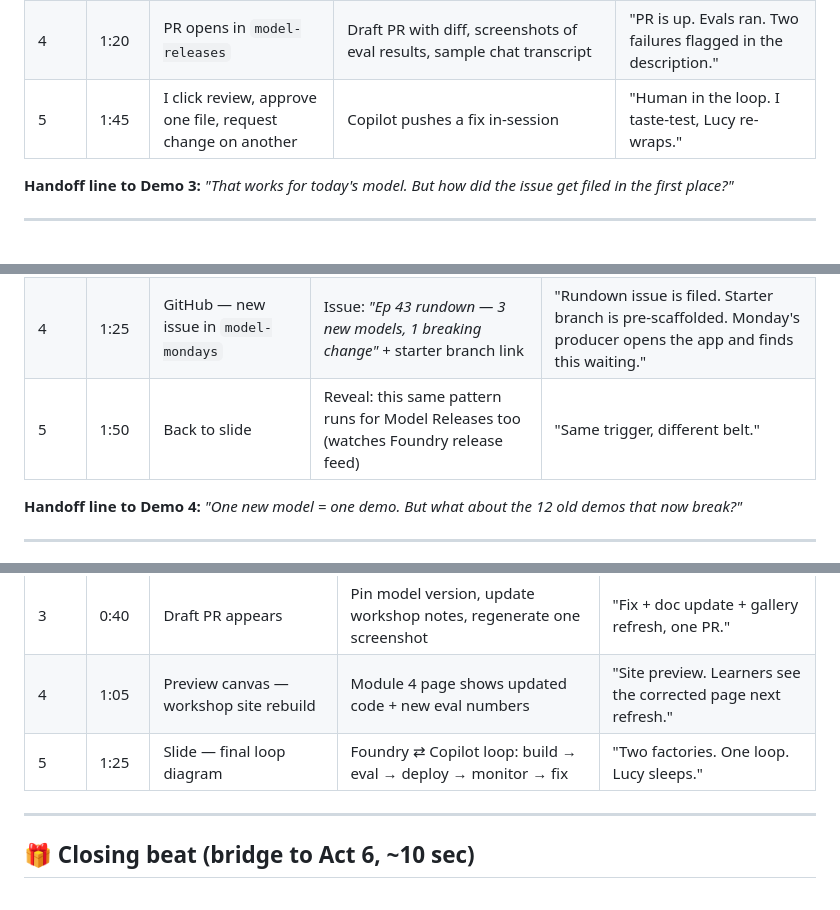
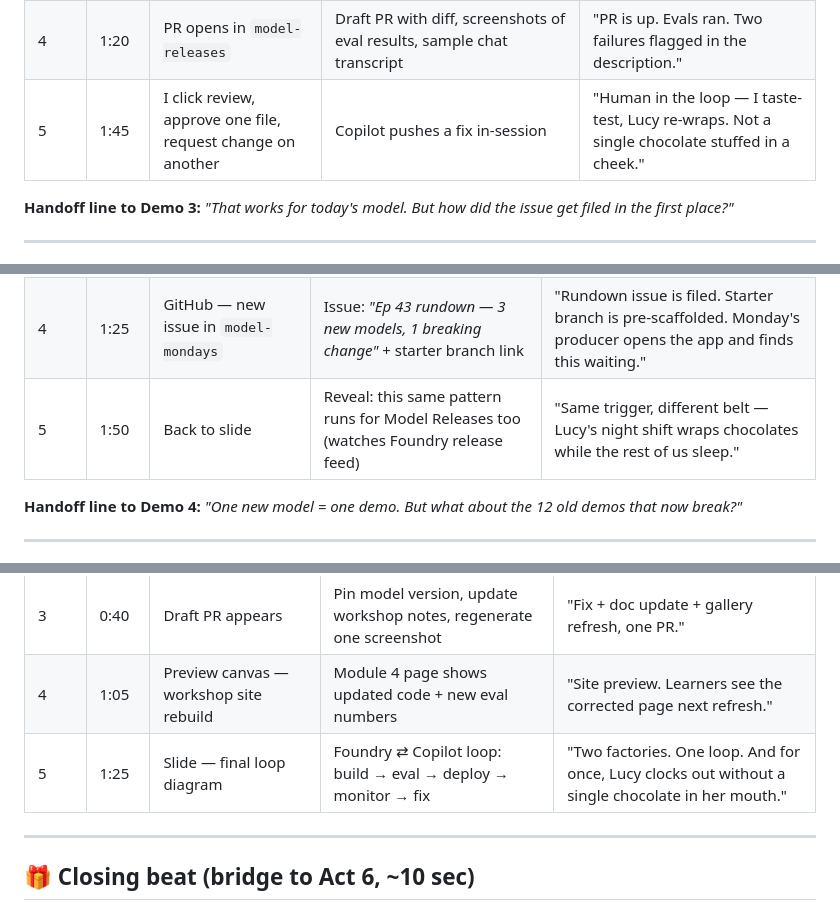
Before and after one commit to nitya/dont-let-the-chocolates-pile-up, a Markdown page: STORYBOARD.md, 3 parts joined by grey strips. Rendered like a GitHub page.

Commit message:
Sharpen punny payoff lines for Demos 2, 3, 5

```diff
--- a/STORYBOARD.md
+++ b/STORYBOARD.md
@@ -43,7 +43,7 @@ Narration spine: *news → demos → mastery.* Each demo is Copilot (coding agen
 | 2 | 0:20 | Copilot cloud session spinning up | Session picks up issue, reads model card, plans | "Copilot reads the model card, plans the demo, picks tools." |
 | 3 | 0:50 | Session timeline — file edits streaming | Scaffolding project: agent code, tool bindings, `evals/` folder, README | "Notice it's writing evals too — not just happy-path code." |
 | 4 | 1:20 | PR opens in `model-releases` | Draft PR with diff, screenshots of eval results, sample chat transcript | "PR is up. Evals ran. Two failures flagged in the description." |
-| 5 | 1:45 | I click review, approve one file, request change on another | Copilot pushes a fix in-session | "Human in the loop. I taste-test, Lucy re-wraps." |
+| 5 | 1:45 | I click review, approve one file, request change on another | Copilot pushes a fix in-session | "Human in the loop — I taste-test, Lucy re-wraps. Not a single chocolate stuffed in a cheek." |
 
 **Handoff line to Demo 3:** *"That works for today's model. But how did the issue get filed in the first place?"*
 
@@ -61,7 +61,7 @@ Narration spine: *news → demos → mastery.* Each demo is Copilot (coding agen
 | 2 | 0:20 | Workflow prompt open | Reads: scan Foundry catalog + Azure AI blog + arxiv-cs.LG top 5, summarize, file issue | "The prompt is a skill — same one from Demo 1, wrapped in a trigger." |
 | 3 | 0:45 | Click **Run now** | Session log streams: fetching catalog, diffing against last week, drafting rundown | "I'm faking the clock. Here it goes." |
 | 4 | 1:25 | GitHub — new issue in `model-mondays` | Issue: *"Ep 43 rundown — 3 new models, 1 breaking change"* + starter branch link | "Rundown issue is filed. Starter branch is pre-scaffolded. Monday's producer opens the app and finds this waiting." |
-| 5 | 1:50 | Back to slide | Reveal: this same pattern runs for Model Releases too (watches Foundry release feed) | "Same trigger, different belt." |
+| 5 | 1:50 | Back to slide | Reveal: this same pattern runs for Model Releases too (watches Foundry release feed) | "Same trigger, different belt — Lucy's night shift wraps chocolates while the rest of us sleep." |
 
 **Handoff line to Demo 4:** *"One new model = one demo. But what about the 12 old demos that now break?"*
 
@@ -97,7 +97,7 @@ Narration spine: *news → demos → mastery.* Each demo is Copilot (coding agen
 | 2 | 0:15 | Copilot session — triggered by CI failure webhook | Reading logs, bisecting, identifying root cause (upstream model version bump) | "Agentic DevOps: CI failed → session opened itself." |
 | 3 | 0:40 | Draft PR appears | Pin model version, update workshop notes, regenerate one screenshot | "Fix + doc update + gallery refresh, one PR." |
 | 4 | 1:05 | Preview canvas — workshop site rebuild | Module 4 page shows updated code + new eval numbers | "Site preview. Learners see the corrected page next refresh." |
-| 5 | 1:25 | Slide — final loop diagram | Foundry ⇄ Copilot loop: build → eval → deploy → monitor → fix | "Two factories. One loop. Lucy sleeps." |
+| 5 | 1:25 | Slide — final loop diagram | Foundry ⇄ Copilot loop: build → eval → deploy → monitor → fix | "Two factories. One loop. And for once, Lucy clocks out without a single chocolate in her mouth." |
 
 ---
 
```
